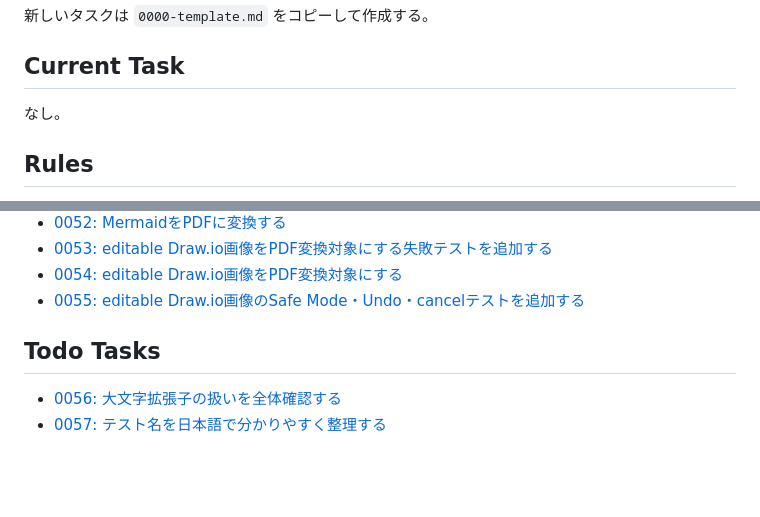
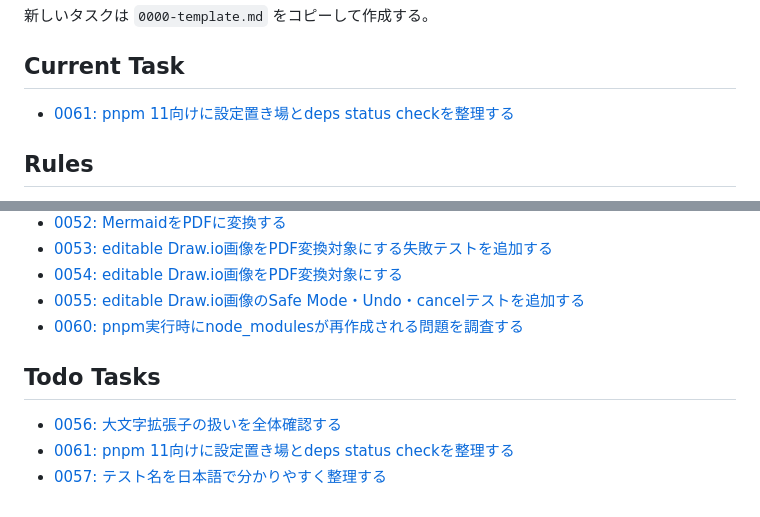
Before and after one commit to naatin777/LaTeX-Graphics-Helper, a Markdown page: docs/tasks/README.md, 2 parts joined by grey strips. Drawn GitHub-style; blank space fills up the shorter version.

```diff
--- a/docs/tasks/README.md
+++ b/docs/tasks/README.md
@@ -6,7 +6,7 @@
 
 ## Current Task
 
-なし。
+- [0061: pnpm 11向けに設定置き場とdeps status checkを整理する](0061-align-pnpm-config-for-v11-deps-status.md)
 
 ## Rules
 
@@ -73,8 +73,10 @@
 - [0053: editable Draw.io画像をPDF変換対象にする失敗テストを追加する](0053-add-editable-drawio-image-to-pdf-tests.md)
 - [0054: editable Draw.io画像をPDF変換対象にする](0054-implement-editable-drawio-image-to-pdf.md)
 - [0055: editable Draw.io画像のSafe Mode・Undo・cancelテストを追加する](0055-add-editable-drawio-image-flow-tests.md)
+- [0060: pnpm実行時にnode_modulesが再作成される問題を調査する](0060-investigate-pnpm-node-modules-recreation.md)
 
 ## Todo Tasks
 
 - [0056: 大文字拡張子の扱いを全体確認する](0056-audit-uppercase-extension-handling.md)
+- [0061: pnpm 11向けに設定置き場とdeps status checkを整理する](0061-align-pnpm-config-for-v11-deps-status.md)
 - [0057: テスト名を日本語で分かりやすく整理する](0057-make-test-names-easier-to-read-in-japanese.md)
```
Also changed, not shown: docs/tasks/0060-investigate-pnpm-node-modules-recreation.md (added, +101 -0 lines), docs/tasks/0061-align-pnpm-config-for-v11-deps-status.md (added, +46 -0 lines).
